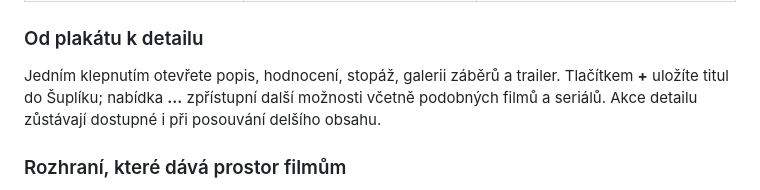
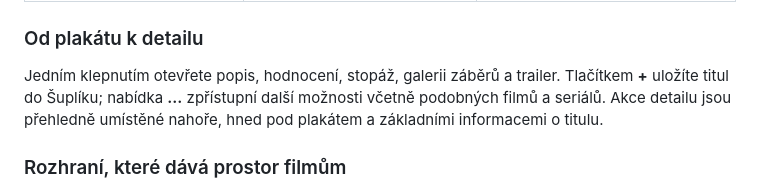
Before and after one commit to Sledovatko/sledovatko.github.io, a Markdown page: README.md, the part around the change. Drawn GitHub-style.

Commit message:
Document detail actions below the movie header

```diff
--- a/README.md
+++ b/README.md
@@ -45,7 +45,7 @@ Sledovátko spojuje filmový katalog s osobním seznamem titulů. Najděte něco
 
 ### Od plakátu k detailu
 
-Jedním klepnutím otevřete popis, hodnocení, stopáž, galerii záběrů a trailer. Tlačítkem **+** uložíte titul do Šuplíku; nabídka **…** zpřístupní další možnosti včetně podobných filmů a seriálů. Akce detailu zůstávají dostupné i při posouvání delšího obsahu.
+Jedním klepnutím otevřete popis, hodnocení, stopáž, galerii záběrů a trailer. Tlačítkem **+** uložíte titul do Šuplíku; nabídka **…** zpřístupní další možnosti včetně podobných filmů a seriálů. Akce detailu jsou přehledně umístěné nahoře, hned pod plakátem a základními informacemi o titulu.
 
 ### Rozhraní, které dává prostor filmům
 
```
